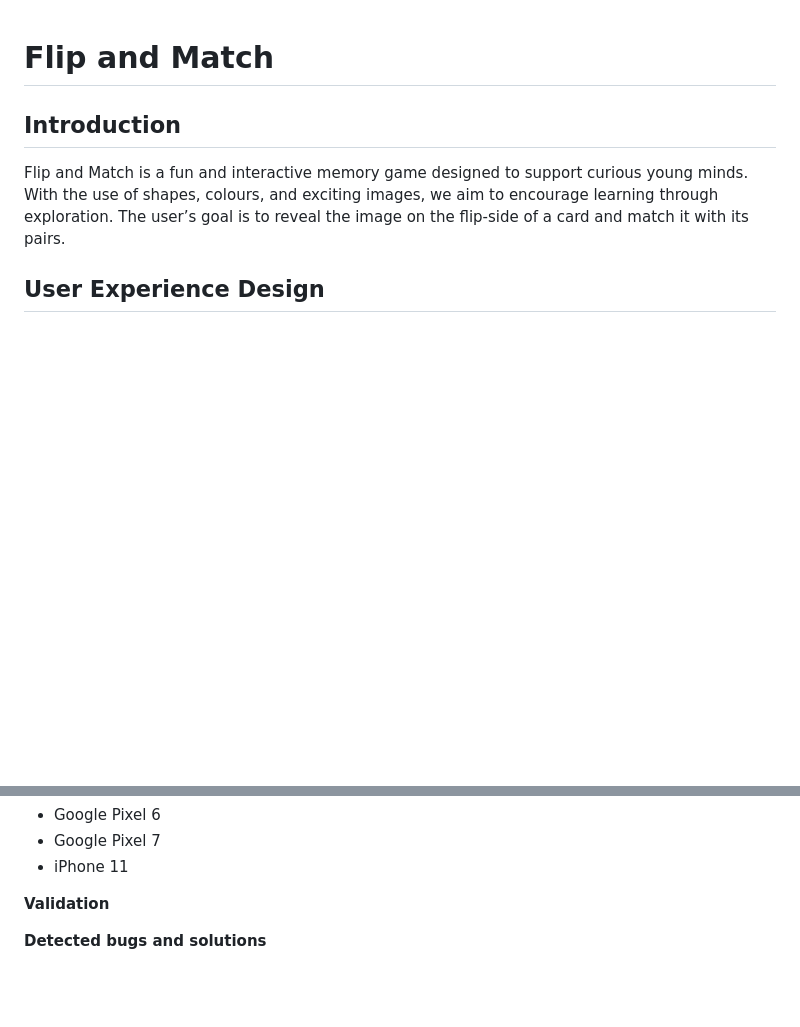
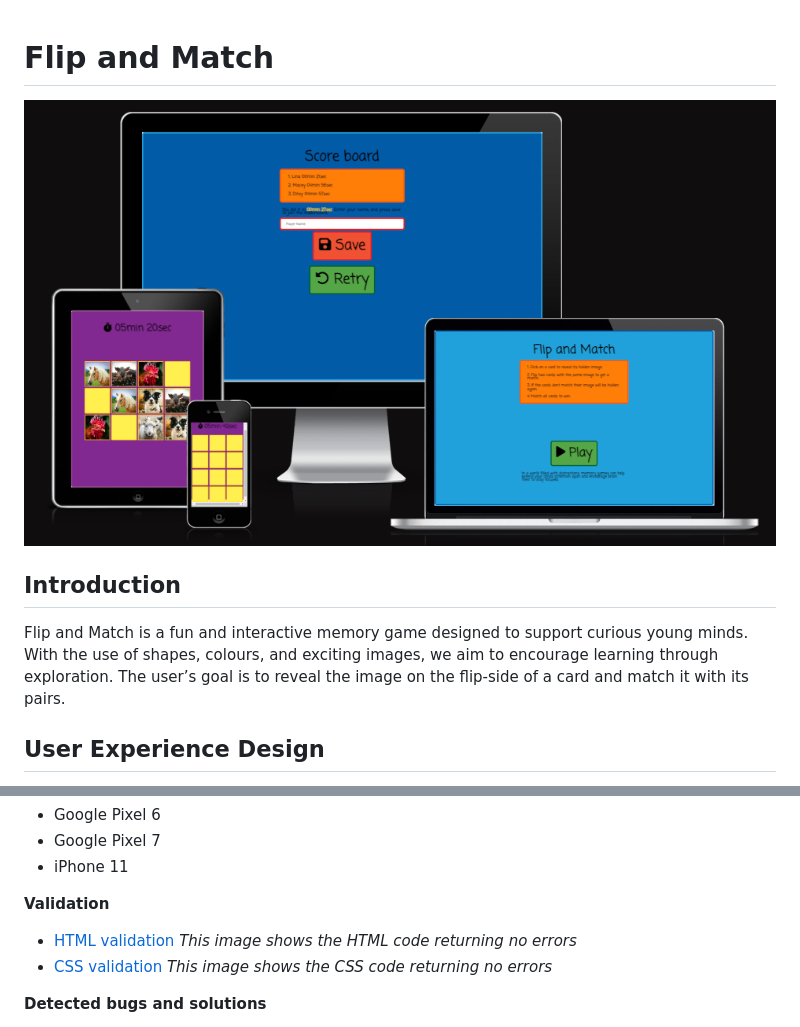
Before and after one commit to MichaelSturgeon/PP2-Flip-and-Match, a Markdown page: README.md, 2 parts joined by grey strips. GitHub-like rendering; pictures changed too: documentation/amiresponsive/amiresponsive-screenshot.png (added); blank space fills up the shorter version.

```diff
--- a/README.md
+++ b/README.md
@@ -1,4 +1,5 @@
 # Flip and Match
+![Flip and Match project displayed on different screen sizes](/documentation/amiresponsive/amiresponsive-screenshot.png)
 
 ## Introduction
 Flip and Match is a fun and interactive memory game designed to support curious young minds. With the use of shapes, colours, and exciting images, we aim to encourage learning through exploration. The user’s goal is to reveal the image on the flip-side of a card and match it with its pairs.
@@ -99,6 +105,11 @@ I also field tested my site on several devices, which include:
 - iPhone 11
 
 **Validation**
+- [HTML validation](/documentation/validation/html-validation.png)
+*This image shows the HTML code returning no errors*
+- [CSS validation](/documentation/validation/css-validation.png)
+*This image shows the CSS code returning no errors*
+
 
 **Detected bugs and solutions**
 - The numbers of the `ol` items were displaying outside of the viewport on smaller mobile phone devices. For the solution, I simply use the `list-style-position` rule and set it to inside.
```
Also changed, not shown: other parts of README.md (+6 -1 lines), documentation/validation/css-validation.png (added), documentation/validation/html-validation.png (added), documentation/wireframe/desktop-wireframe.png (added), documentation/wireframe/mobile-wireframe.png (added), documentation/wireframe/tablet-wireframe.png (added).
